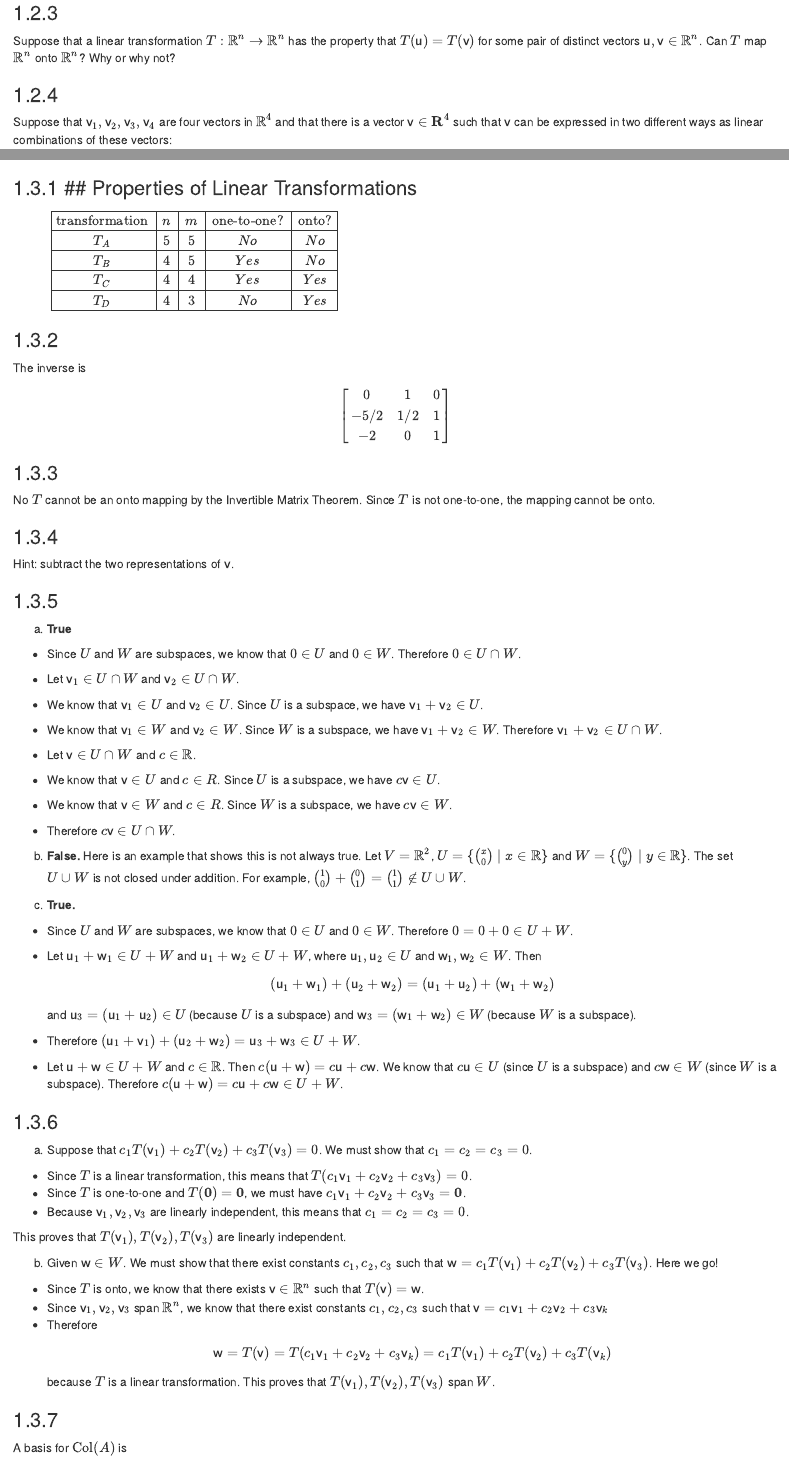
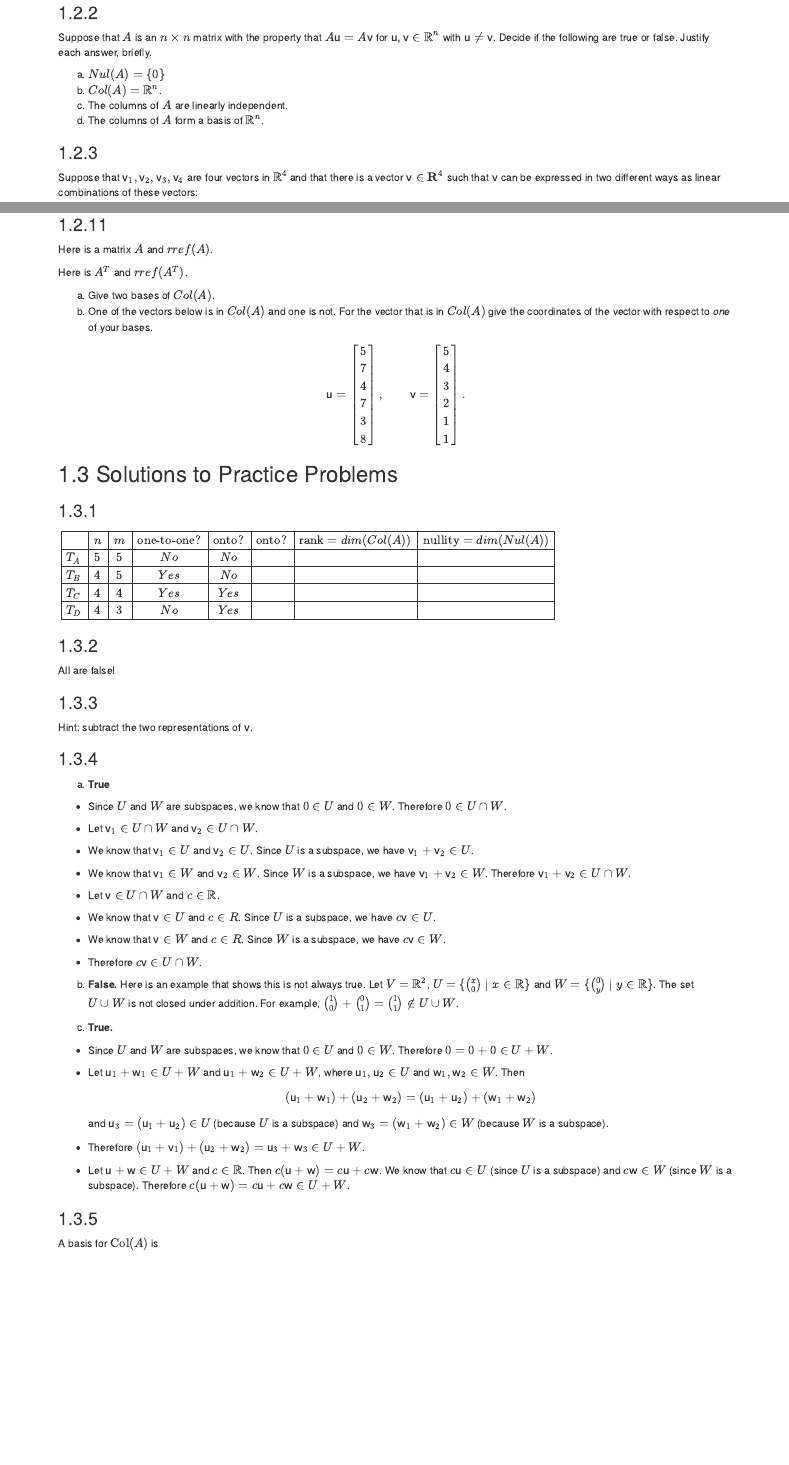
Before and after one commit to Tom-Halverson/math236_f21, an R Markdown document (e2-review.Rmd): the page in a window 1100 px wide, from 2010 px down before the commit and from 1470 px down after it, so that both start at the same text, and a second part further down, joined at a grey line. Rendered offline with R 4.5, knitr and Pandoc, with nearby package versions; the code chunks are not run, so their results and figures are left out; drawn as R Markdown's standard HTML page in place of the format the file asks for.

Commit message:
e2 review

````diff
--- a/_bookdown.yml
+++ b/_bookdown.yml
@@ -33,7 +33,7 @@ rmd_files: ["index.Rmd",
 # "10-digit-recognition.Rmd",
 # "12-image-compression.Rmd",
 "e1-review.Rmd",
-# "q2-review.Rmd" ,
+"e2-review.Rmd" ,
 # "q3-review.Rmd" ,
 # "q4-review.Rmd"
 ]
--- a/q2-review.Rmd
+++ b/e2-review.Rmd
@@ -111 +95,2 @@ $$
-1 & -2 & 2  \\
+Suppose that $A$ is an $n \times n$ matrix with the property that
+$A \mathsf{u} = A\mathsf{v}$ for $\mathsf{u}, \mathsf{v} \in \mathbb{R}^n$ with $\mathsf{u} \not= \mathsf{v}$. Decide if the following are true or false. Justify each answer, briefly.
@@ -117,10 +97,8 @@ $$
 
-
-
-###
-
-Suppose that a linear transformation $T: \mathbb{R}^n \rightarrow \mathbb{R}^n$ has the property that
-$T(\mathsf{u}) = T(\mathsf{v})$ for some pair of distinct vectors $\mathsf{u}, \mathsf{v} \in \mathbb{R}^n$. Can $T$ map $\mathbb{R}^n$ onto $\mathbb{R}^n$? Why or why not?
+a. $Nul(A) = \{0\}$
+b. $Col(A) = \mathbb{R}^n$.
+c. The columns of $A$ are linearly independent.
+d. The columns of $A$ form a basis of $\mathbb{R}^n$.
 
 ###
 
@@ -313,16 +252,42 @@ A $6 \times 8$ matrix $A$ contains 5 pivots. For each of  $\mathrm{Col}(A)$ and
 
+Here is a matrix $A$ and $rref(A)$.
 
+```{r,echo=FALSE}
+(A = cbind(
+    c(1,1,0,1,-1,2),
+    c(1,2,1,2,1,2),
+    c(1,-1,1,-1,1,-1),
+    c(1,-2,0,-2,-1,-1),
+    c(6,6,3,6,0,9),
+    c(3,2,2,2,1,3)
+    ))
+rref(A)
+```
 
+Here is $A^T$ and $rref(A^T)$.
+
+```{r,echo=FALSE}
+t(A)
+rref(t(A))
+```
+
+a. Give two bases of $Col(A)$.
+a. One of the vectors below is in $Col(A)$ and one is not. For the vector that is in $Col(A)$ give the coordinates of the vector with respect to *one* of your bases.
+
+$$
+\mathsf{u} = \begin{bmatrix}  5\\ 7\\ 4\\ 7 \\ 3\\  8 \end{bmatrix}, \qquad
+\mathsf{v} = \begin{bmatrix}  5\\ 4\\ 3\\ 2 \\ 1\\  1 \end{bmatrix}.
+$$
 
 
 ## Solutions to Practice Problems
 
-### ## Properties of Linear Transformations
+###
 
 $$
 \begin{array} {|c|c|c|c|c|}
 \hline
-\text{transformation}  &  n  &  m & \text{one-to-one?} & \text{onto?} \\ \hline
+ &  n  &  m & \text{one-to-one?} & \text{onto?} & \text{onto?} & \text{rank}=dim(Col(A)) & \text{nullity}=dim(Nul(A)) \\ \hline
 T_A &5&5& No & No \\ \hline
 T_B &4&5&Yes& No\\ \hline
 T_C &4&4&Yes&Yes \\ \hline
@@ -330,27 +295,11 @@ T_D &4&3&No&Yes\\ \hline
 \end{array} \hskip5in
 $$
 
-###
-
-The inverse is
-$$
-\begin{bmatrix}
-0 & 1 & 0 \\
--5/2  & 1/2 &1 \\
--2 & 0 & 1
-\end{bmatrix}
-$$
-
-
-```{r, echo=FALSE}
-require(pracma)
-```
-
 
 
 ###
 
-No $T$ cannot be an onto mapping by the Invertible Matrix Theorem.  Since  $T$ is not  one-to-one,  the mapping cannot be onto.
+All are false!
 
 ###
 Hint: subtract the two representations of $\mathsf{v}$.
@@ -391,29 +340,6 @@ and $\mathsf{u}_3 = (\mathsf{u}_1 + \mathsf{u}_2) \in U$ (because $U$ is a subsp
 $c(\mathsf{u} + \mathsf{w}) = c \mathsf{u} + c \mathsf{w}$. We know that $c \mathsf{u} \in U$ (since $U$ is a subspace) and $c \mathsf{w} \in W$ (since $W$ is a subspace). Therefore $c(\mathsf{u} + \mathsf{w}) = c \mathsf{u} + c \mathsf{w} \in U+W$.
 
 
-###
-
-
-a. Suppose that $c_1 T(\mathsf{v}_1) + c_2 T(\mathsf{v}_2) +  c_3 T(\mathsf{v}_3) = 0$. We must show that $c_1 = c_2 = c_3 = 0$.
-
-+ Since $T$ is a linear transformation, this means that  $T(c_1 \mathsf{v}_1+ c_2 \mathsf{v}_2 + c_3 \mathsf{v}_3 )= 0$.
-+ Since $T$ is one-to-one and $T(\mathbf{0}) = \mathbf{0}$, we must have $c_1 \mathsf{v}_1+ c_2 \mathsf{v}_2 + c_3 \mathsf{v}_3 = \mathbf{0}$.
-+ Because $\mathsf{v}_1, \mathsf{v}_2, \mathsf{v}_3$ are linearly independent, this means that $c_1 = c_2 = c_3 = 0$.
-
-This proves that $T(\mathsf{v}_1), T(\mathsf{v}_2), T(\mathsf{v}_3)$ are linearly independent.
-
-b. Given $\mathsf{w} \in W$. We must show that there exist constants $c_1, c_2, c_3$ such that
-$\mathsf{w} =  c_1 T(\mathsf{v}_1) + c_2 T(\mathsf{v}_2) + c_3 T(\mathsf{v}_3)$. Here we go!
-
-+ Since $T$ is onto, we know that there exists $\mathsf{v} \in \mathbb{R}^n$ such that $T(\mathsf{v}) = \mathsf{w}$.
-+ Since $\mathsf{v}_1, \mathsf{v}_2, \mathsf{v}_3$ span $\mathbb{R}^n$, we know that there exist constants
-$c_1, c_2, c_3$ such that $\mathsf{v}=  c_1 \mathsf{v}_1 + c_2 \mathsf{v}_2 + c_3 \mathsf{v}_k$
-+  Therefore
-$$
-\mathsf{w} = T(\mathsf{v})=  T(c_1 \mathsf{v}_1 + c_2 \mathsf{v}_2 + c_3 \mathsf{v}_k) = c_1 T(\mathsf{v}_1) + c_2 T(\mathsf{v}_2) + c_3 T(\mathsf{v}_k)
-$$
-because $T$ is a linear transformation.
-This proves that $T(\mathsf{v}_1), T(\mathsf{v}_2), T(\mathsf{v}_3)$ span $W$.
 
 
 
````
Also changed, not shown: docs/reference-keys.txt, docs/search_index.json, quiz-2-review.html (added), e2-review.Rmd (111 more changed lines), 6 other files.
